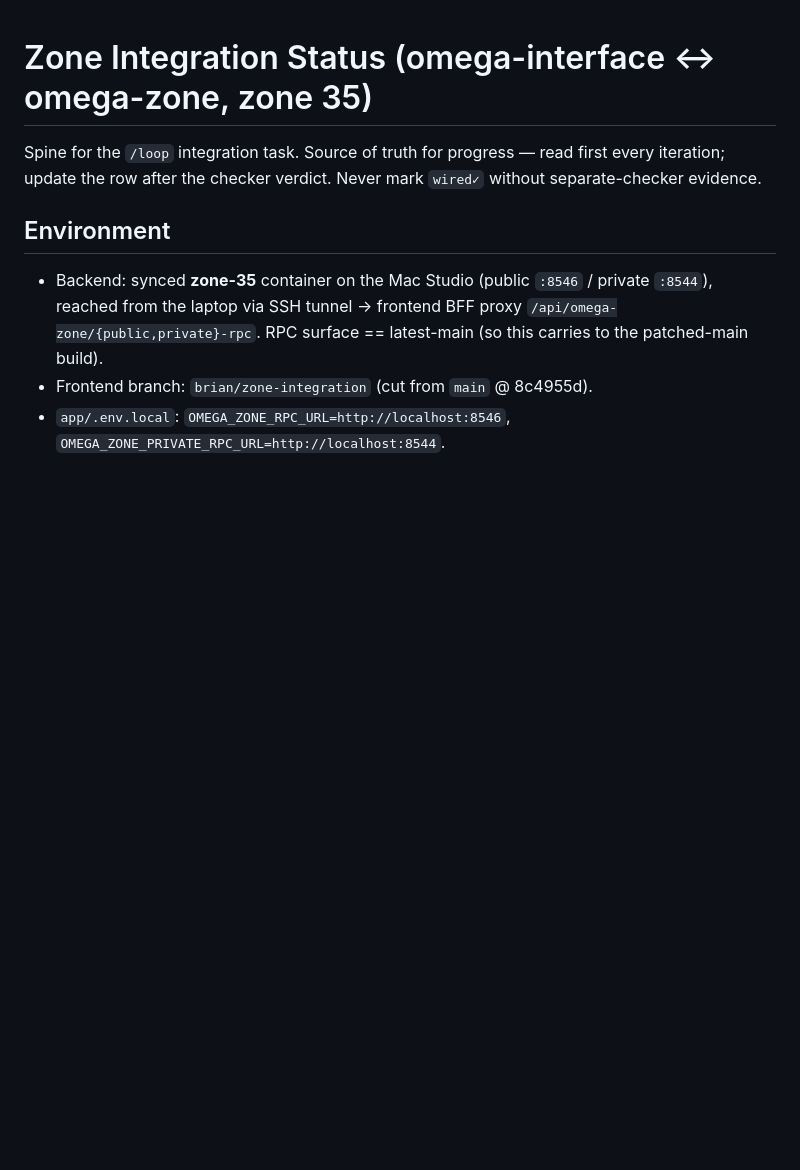
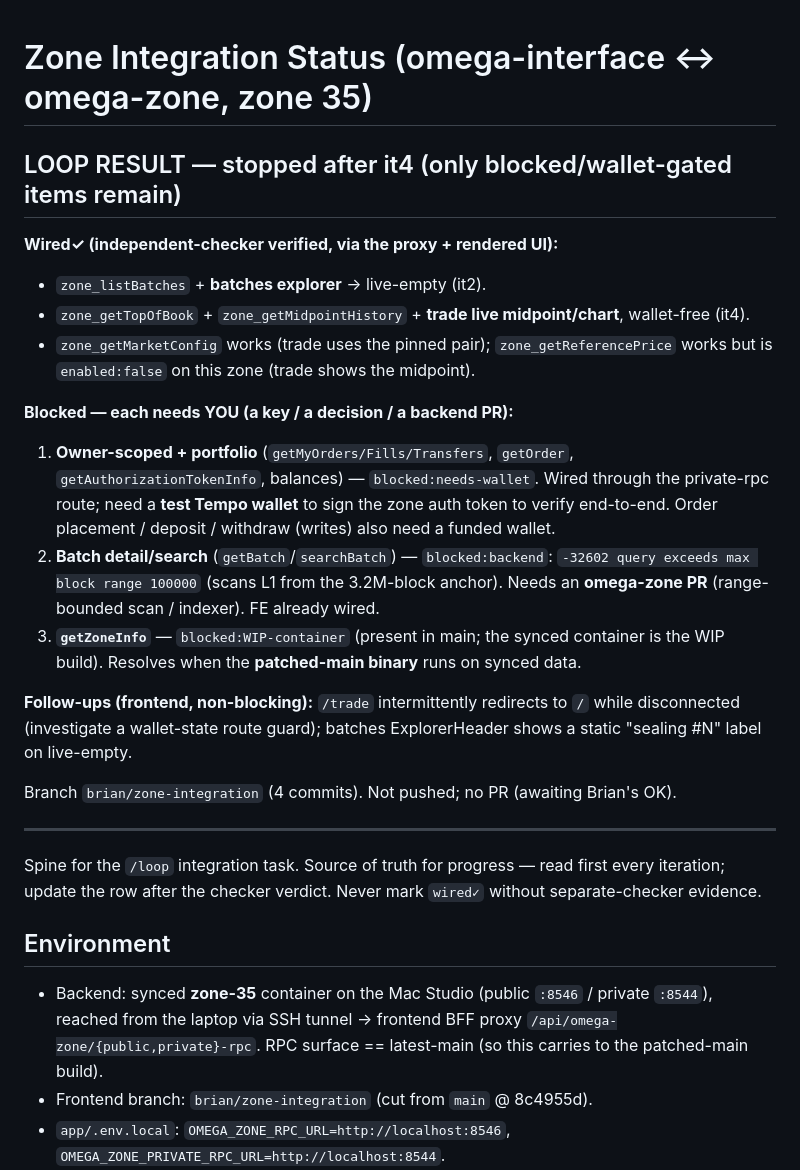
Before and after one commit to TheChainlessLabs/zone-frontend, a Markdown page: docs/zone-integration-status.md, the part around the change. GitHub-like rendering; blank space fills up the shorter version.

Commit message:
docs(zone): loop final summary — public surfaces wired, rest blocked on wallet/backend/main-binary

```diff
--- a/docs/zone-integration-status.md
+++ b/docs/zone-integration-status.md
@@ -1,4 +1,22 @@
 # Zone Integration Status (omega-interface ↔ omega-zone, zone 35)
+
+## LOOP RESULT — stopped after it4 (only blocked/wallet-gated items remain)
+**Wired✓ (independent-checker verified, via the proxy + rendered UI):**
+- `zone_listBatches` + **batches explorer** → live-empty (it2).
+- `zone_getTopOfBook` + `zone_getMidpointHistory` + **trade live midpoint/chart**, wallet-free (it4).
+- `zone_getMarketConfig` works (trade uses the pinned pair); `zone_getReferencePrice` works but is `enabled:false` on this zone (trade shows the midpoint).
+
+**Blocked — each needs YOU (a key / a decision / a backend PR):**
+1. **Owner-scoped + portfolio** (`getMyOrders/Fills/Transfers`, `getOrder`, `getAuthorizationTokenInfo`, balances) — `blocked:needs-wallet`. Wired through the private-rpc route; need a **test Tempo wallet** to sign the zone auth token to verify end-to-end. Order placement / deposit / withdraw (writes) also need a funded wallet.
+2. **Batch detail/search** (`getBatch`/`searchBatch`) — `blocked:backend`: `-32602 query exceeds max block range 100000` (scans L1 from the 3.2M-block anchor). Needs an **omega-zone PR** (range-bounded scan / indexer). FE already wired.
+3. **`getZoneInfo`** — `blocked:WIP-container` (present in main; the synced container is the WIP build). Resolves when the **patched-main binary** runs on synced data.
+
+**Follow-ups (frontend, non-blocking):** `/trade` intermittently redirects to `/` while disconnected (investigate a wallet-state route guard); batches ExplorerHeader shows a static "sealing #N" label on live-empty.
+
+Branch `brian/zone-integration` (4 commits). Not pushed; no PR (awaiting Brian's OK).
+
+---
+
 
 Spine for the `/loop` integration task. Source of truth for progress — read first
 every iteration; update the row after the checker verdict. Never mark `wired✓`
```
